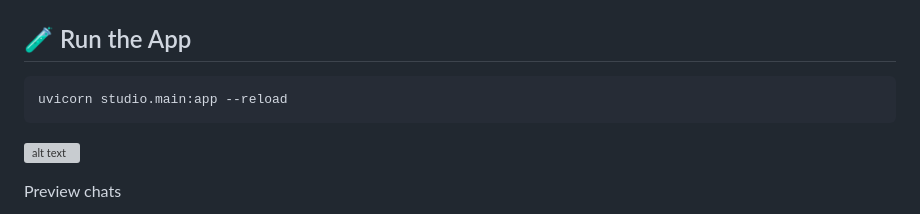
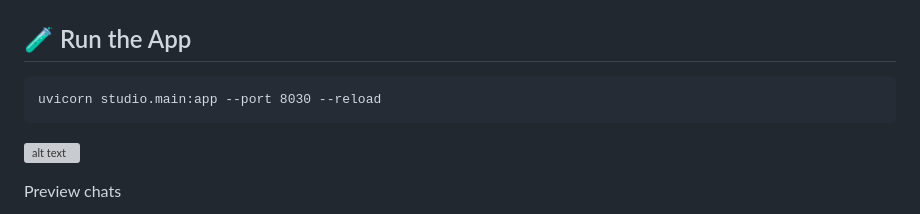
Before and after one commit to deb9911/AI-Studio, a Markdown page: readme.md, the part around the change. Rendered like a GitHub page; grey boxes are pictures that could not be loaded.

````diff
--- a/readme.md
+++ b/readme.md
@@ -69,7 +69,7 @@ TOGETHER_API_KEY=your_together_key_here
 
 ## 🧪 Run the App
 ```
-uvicorn studio.main:app --reload
+uvicorn studio.main:app --port 8030 --reload
 ```
 
 
````
Also changed, not shown: backlog.md (added, +18 -0 lines), image-2.png (added), 9 other files.
